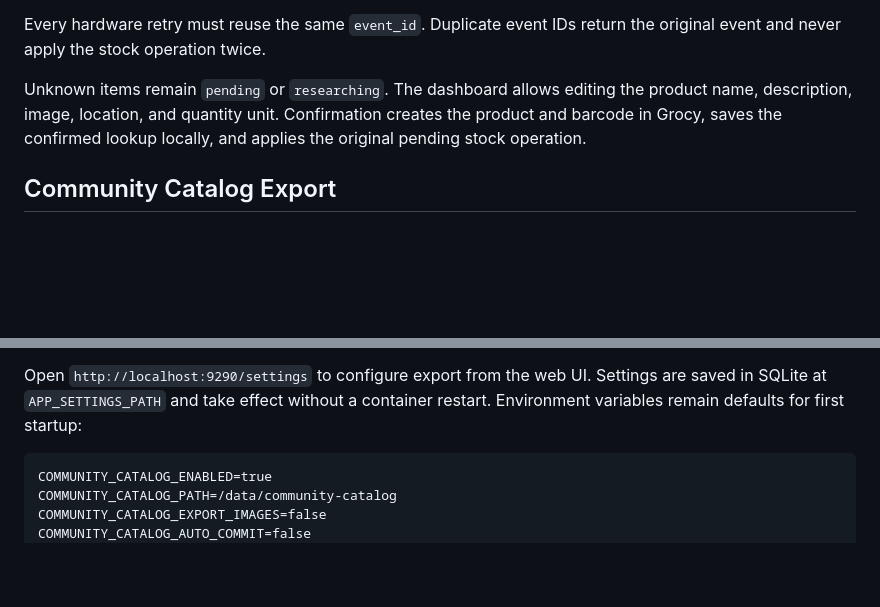
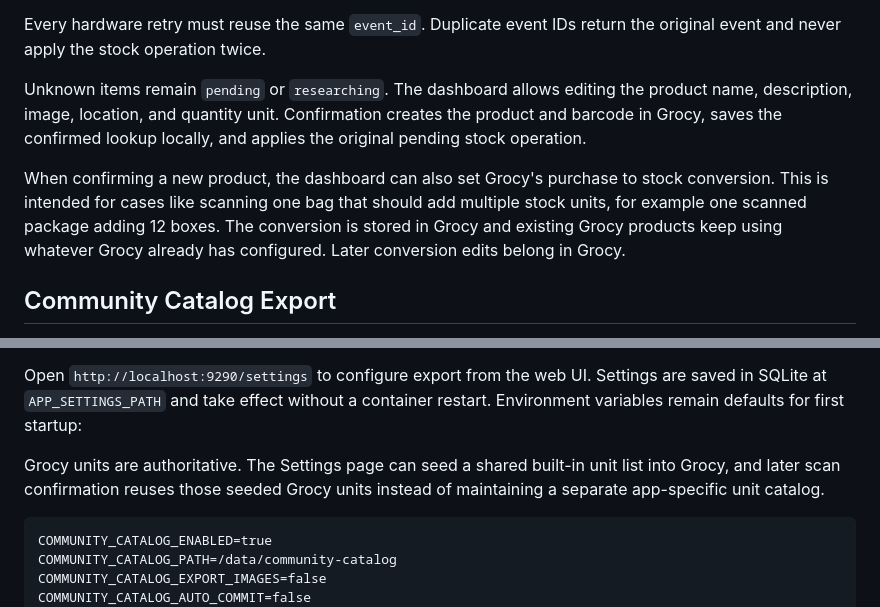
Before and after one commit to Walter0697/grocy-ultimate-lookup, a Markdown page: README.md, 2 parts joined by grey strips. Drawn GitHub-style; blank space fills up the shorter version.

Commit message:
docs: describe manual Grocy unit seeding

````diff
--- a/README.md
+++ b/README.md
@@ -186,6 +186,12 @@ the product name, description, image, location, and quantity unit. Confirmation
 creates the product and barcode in Grocy, saves the confirmed lookup locally,
 and applies the original pending stock operation.
 
+When confirming a new product, the dashboard can also set Grocy's purchase to
+stock conversion. This is intended for cases like scanning one bag that should
+add multiple stock units, for example one scanned package adding 12 boxes. The
+conversion is stored in Grocy and existing Grocy products keep using whatever
+Grocy already has configured. Later conversion edits belong in Grocy.
+
 ## Community Catalog Export
 
 Manual product confirmations can also be exported as portable JSON records.
@@ -213,6 +219,10 @@ For the longer rationale, see `docs/community-catalog-positioning.md`.
 Open `http://localhost:9290/settings` to configure export from the web UI.
 Settings are saved in SQLite at `APP_SETTINGS_PATH` and take effect without a
 container restart. Environment variables remain defaults for first startup:
+
+Grocy units are authoritative. The Settings page can seed a shared built-in
+unit list into Grocy, and later scan confirmation reuses those seeded Grocy
+units instead of maintaining a separate app-specific unit catalog.
 
 ```text
 COMMUNITY_CATALOG_ENABLED=true
````
